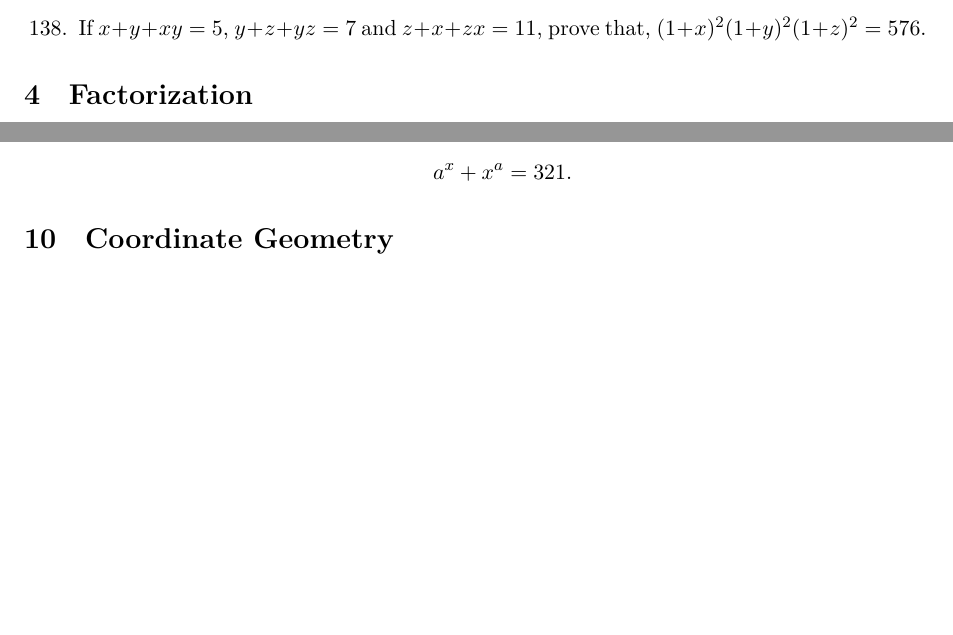
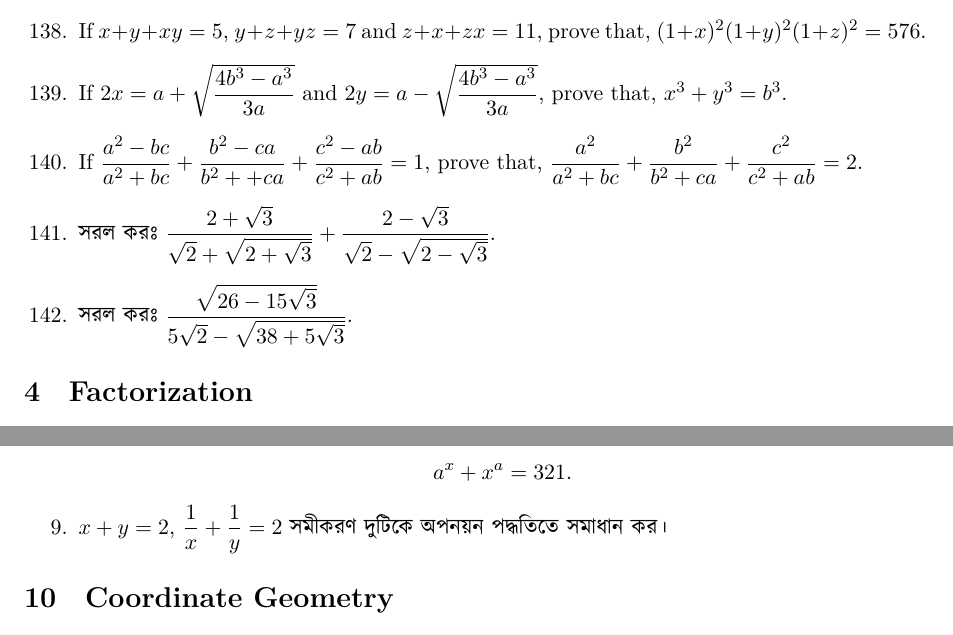
Before and after one commit to sakunisgithub/LaTeX, a LaTeX document (Problem Collection/Problem Collection.tex): two parts of pages 20 and 26 of 26 before the commit and two parts of pages 20 and 26 of 27 after it, joined at a grey line, cut so that both start at the same text, the shorter picture padded with empty space. Compiled offline with XeLaTeX.

Commit message:
added problems

```diff
--- a/Problem Collection/Problem Collection.tex
+++ b/Problem Collection/Problem Collection.tex
@@ -1196,6 +1196,18 @@ $ x = \dfrac{\sqrt{ab(a+b+c)(a+b-c)}}{a+b} $.
 
 %138
 	\item If $x + y + xy = 5$, $y + z + yz = 7$ and $z + x + zx = 11$, prove that, $(1+x)^2(1+y)^2(1+z)^2 = 576$.
+
+%139
+	\item If $2x = a + \sqrt{\dfrac{4b^3 - a^3}{3a}}$ and $2y = a - \sqrt{\dfrac{4b^3 - a^3}{3a}}$, prove that, $x^3 + y^3 = b^3$.
+
+%140
+	\item If $\dfrac{a^2 - bc}{a^2 + bc} + \dfrac{b^2 - ca}{b^2 ++ ca} + \dfrac{c^2 - ab}{c^2 + ab} = 1$, prove that, $\dfrac{a^2}{a^2 + bc} + \dfrac{b^2}{b^2 + ca} + \dfrac{c^2}{c^2 + ab} = 2$.
+
+%141
+	\item \textbengali{সরল করঃ} $\dfrac{2 + \sqrt{3}}{\sqrt{2} + \sqrt{2 + \sqrt{3}}} + \dfrac{2 - \sqrt{3}}{\sqrt{2} - \sqrt{2 - \sqrt{3}}}$.
+
+%142
+	\item \textbengali{সরল করঃ} $\dfrac{\sqrt{26 - 15\sqrt{3}}}{5\sqrt{2} - \sqrt{38 + 5\sqrt{3}}}$.
 \end{enumerate}
 
 
@@ -1644,6 +1656,9 @@ $ x = \dfrac{\sqrt{ab(a+b+c)(a+b-c)}}{a+b} $.
 %08
 	\item Find the value of $a$ and $x$ in the following equation. $$a^x + x^a = 321.$$
 
+%09
+	\item $x + y = 2$, $ \dfrac{1}{x} + \dfrac{1}{y} = 2$ \textbengali{সমীকরণ দুটিকে অপনয়ন পদ্ধতিতে সমাধান কর।}
+
 \end{enumerate}
 
 
```
Also changed, not shown: Problem Collection/Problem Collection.pdf, 5 other files.
